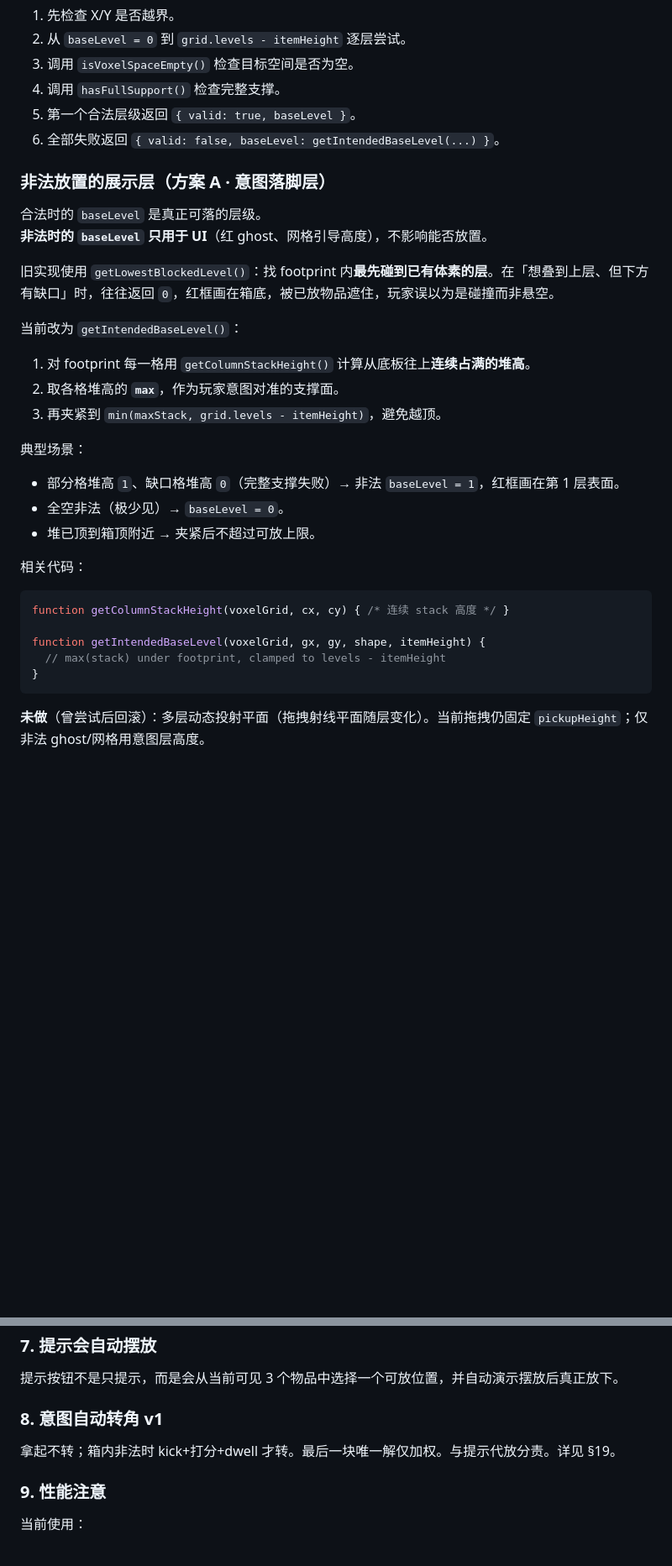
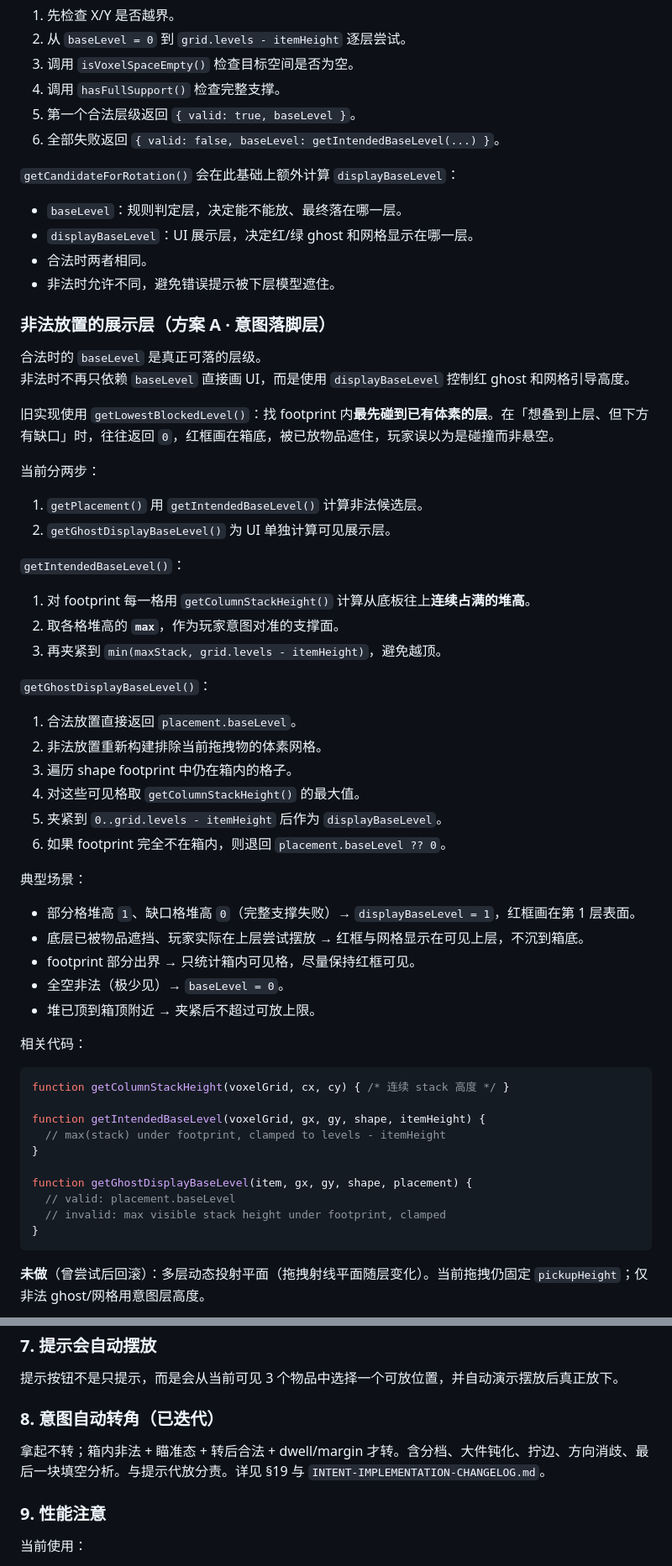
Before and after one commit to zhixuan90103-lab/bag, a Markdown page: docs/IMPLEMENTATION.md, 2 parts joined by grey strips. Shown at 84% size. GitHub-like rendering; blank space fills up the shorter version.

````diff
--- a/docs/IMPLEMENTATION.md
+++ b/docs/IMPLEMENTATION.md
@@ -860,22 +860,45 @@ if (item === exceptItem || !item.placed) continue;
 5. 第一个合法层级返回 `{ valid: true, baseLevel }`。
 6. 全部失败返回 `{ valid: false, baseLevel: getIntendedBaseLevel(...) }`。
 
+`getCandidateForRotation()` 会在此基础上额外计算 `displayBaseLevel`：
+
+- `baseLevel`：规则判定层，决定能不能放、最终落在哪一层。
+- `displayBaseLevel`：UI 展示层，决定红/绿 ghost 和网格显示在哪一层。
+- 合法时两者相同。
+- 非法时允许不同，避免错误提示被下层模型遮住。
+
 ### 非法放置的展示层（方案 A · 意图落脚层）
 
 合法时的 `baseLevel` 是真正可落的层级。
-**非法时的 `baseLevel` 只用于 UI**（红 ghost、网格引导高度），不影响能否放置。
+非法时不再只依赖 `baseLevel` 直接画 UI，而是使用 `displayBaseLevel` 控制红 ghost 和网格引导高度。
 
 旧实现使用 `getLowestBlockedLevel()`：找 footprint 内**最先碰到已有体素的层**。在「想叠到上层、但下方有缺口」时，往往返回 `0`，红框画在箱底，被已放物品遮住，玩家误以为是碰撞而非悬空。
 
-当前改为 `getIntendedBaseLevel()`：
+当前分两步：
+
+1. `getPlacement()` 用 `getIntendedBaseLevel()` 计算非法候选层。
+2. `getGhostDisplayBaseLevel()` 为 UI 单独计算可见展示层。
+
+`getIntendedBaseLevel()`：
 
 1. 对 footprint 每一格用 `getColumnStackHeight()` 计算从底板往上**连续占满的堆高**。
 2. 取各格堆高的 **`max`**，作为玩家意图对准的支撑面。
 3. 再夹紧到 `min(maxStack, grid.levels - itemHeight)`，避免越顶。
 
+`getGhostDisplayBaseLevel()`：
+
+1. 合法放置直接返回 `placement.baseLevel`。
+2. 非法放置重新构建排除当前拖拽物的体素网格。
+3. 遍历 shape footprint 中仍在箱内的格子。
+4. 对这些可见格取 `getColumnStackHeight()` 的最大值。
+5. 夹紧到 `0..grid.levels - itemHeight` 后作为 `displayBaseLevel`。
+6. 如果 footprint 完全不在箱内，则退回 `placement.baseLevel ?? 0`。
+
 典型场景：
 
-- 部分格堆高 `1`、缺口格堆高 `0`（完整支撑失败）→ 非法 `baseLevel = 1`，红框画在第 1 层表面。
+- 部分格堆高 `1`、缺口格堆高 `0`（完整支撑失败）→ `displayBaseLevel = 1`，红框画在第 1 层表面。
+- 底层已被物品遮挡、玩家实际在上层尝试摆放 → 红框与网格显示在可见上层，不沉到箱底。
+- footprint 部分出界 → 只统计箱内可见格，尽量保持红框可见。
 - 全空非法（极少见）→ `baseLevel = 0`。
 - 堆已顶到箱顶附近 → 夹紧后不超过可放上限。
 
@@ -886,6 +909,11 @@ function getColumnStackHeight(voxelGrid, cx, cy) { /* 连续 stack 高度 */ }
 
 function getIntendedBaseLevel(voxelGrid, gx, gy, shape, itemHeight) {
   // max(stack) under footprint, clamped to levels - itemHeight
+}
+
+function getGhostDisplayBaseLevel(item, gx, gy, shape, placement) {
+  // valid: placement.baseLevel
+  // invalid: max visible stack height under footprint, clamped
 }
 ```
 
@@ -1461,9 +1534,9 @@ dragPlane.constant = -grid.pickupHeight;
 
 提示按钮不是只提示，而是会从当前可见 3 个物品中选择一个可放位置，并自动演示摆放后真正放下。
 
-### 8. 意图自动转角 v1
-
-拿起不转；箱内非法时 kick+打分+dwell 才转。最后一块唯一解仅加权。与提示代放分责。详见 §19。
+### 8. 意图自动转角（已迭代）
+
+拿起不转；箱内非法 + 瞄准态 + 转后合法 + dwell/margin 才转。含分档、大件钝化、拧边、方向消歧、最后一块填空分析。与提示代放分责。详见 §19 与 `INTENT-IMPLEMENTATION-CHANGELOG.md`。
 
 ### 9. 性能注意
 
````
Also changed, not shown: other parts of docs/IMPLEMENTATION.md (+71 -22 lines), docs/PROJECT_DOCUMENTATION.md (+14 -8 lines).
